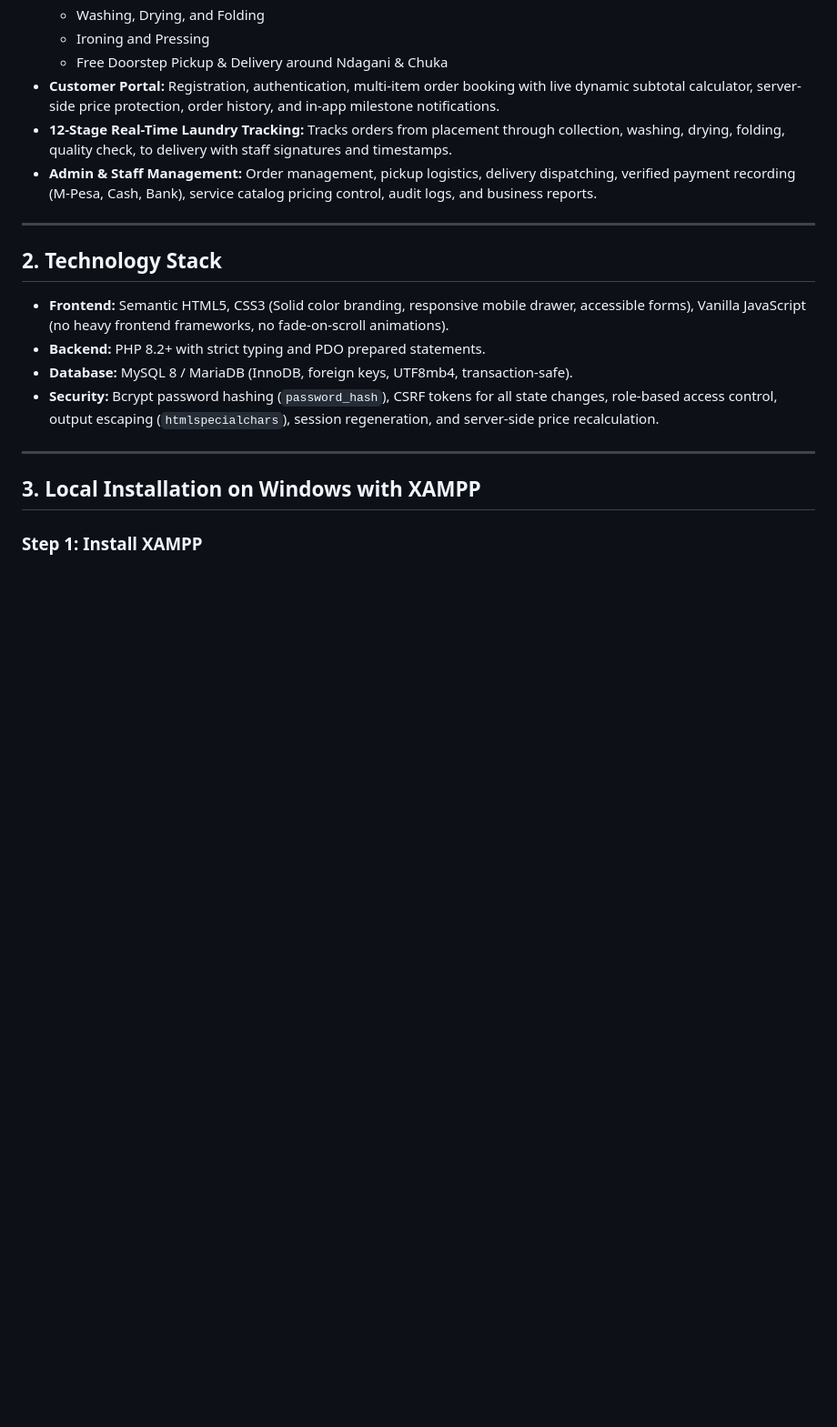
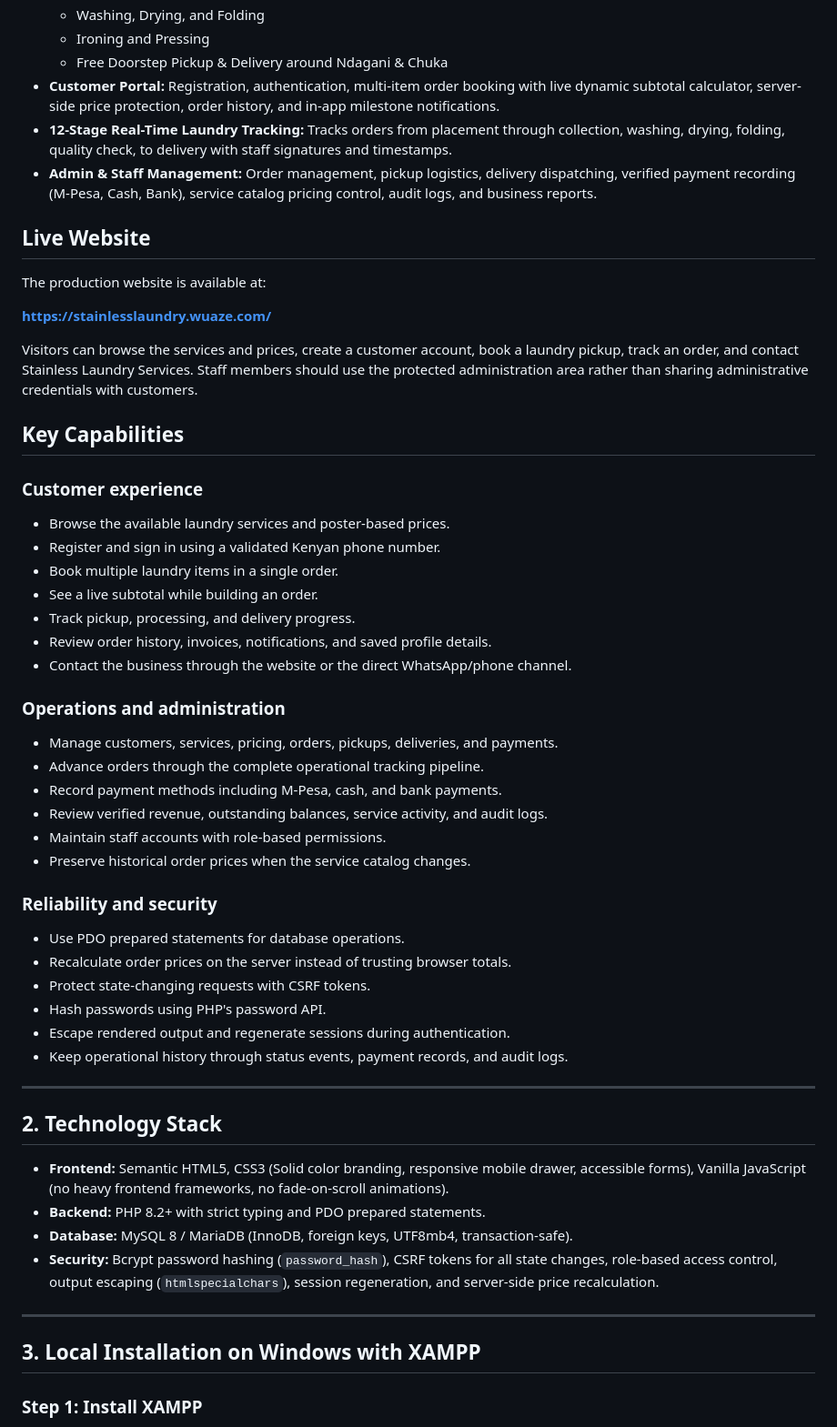
Before and after one commit to caintcreation/stainless_laundry, a Markdown page: README.md, the part around one of its changes. Shown at 91% size. Rendered like a GitHub page; blank space fills up the shorter version.

Commit message:
Enhance README with project details and links
Updated README to include live website links, project structure, and operational notes.

```diff
--- a/README.md
+++ b/README.md
@@ -22,6 +47,44 @@ This platform implements the complete laundry service journey based on the offic
 - **Customer Portal:** Registration, authentication, multi-item order booking with live dynamic subtotal calculator, server-side price protection, order history, and in-app milestone notifications.
 - **12-Stage Real-Time Laundry Tracking:** Tracks orders from placement through collection, washing, drying, folding, quality check, to delivery with staff signatures and timestamps.
 - **Admin & Staff Management:** Order management, pickup logistics, delivery dispatching, verified payment recording (M-Pesa, Cash, Bank), service catalog pricing control, audit logs, and business reports.
+
+## Live Website
+
+The production website is available at:
+
+**[https://stainlesslaundry.wuaze.com/](https://stainlesslaundry.wuaze.com/)**
+
+Visitors can browse the services and prices, create a customer account, book a laundry pickup, track an order, and contact Stainless Laundry Services. Staff members should use the protected administration area rather than sharing administrative credentials with customers.
+
+## Key Capabilities
+
+### Customer experience
+
+- Browse the available laundry services and poster-based prices.
+- Register and sign in using a validated Kenyan phone number.
+- Book multiple laundry items in a single order.
+- See a live subtotal while building an order.
+- Track pickup, processing, and delivery progress.
+- Review order history, invoices, notifications, and saved profile details.
+- Contact the business through the website or the direct WhatsApp/phone channel.
+
+### Operations and administration
+
+- Manage customers, services, pricing, orders, pickups, deliveries, and payments.
+- Advance orders through the complete operational tracking pipeline.
+- Record payment methods including M-Pesa, cash, and bank payments.
+- Review verified revenue, outstanding balances, service activity, and audit logs.
+- Maintain staff accounts with role-based permissions.
+- Preserve historical order prices when the service catalog changes.
+
+### Reliability and security
+
+- Use PDO prepared statements for database operations.
+- Recalculate order prices on the server instead of trusting browser totals.
+- Protect state-changing requests with CSRF tokens.
+- Hash passwords using PHP's password API.
+- Escape rendered output and regenerate sessions during authentication.
+- Keep operational history through status events, payment records, and audit logs.
 
 ---
 
```
Also changed, not shown: other parts of README.md (+59 -0 lines).
